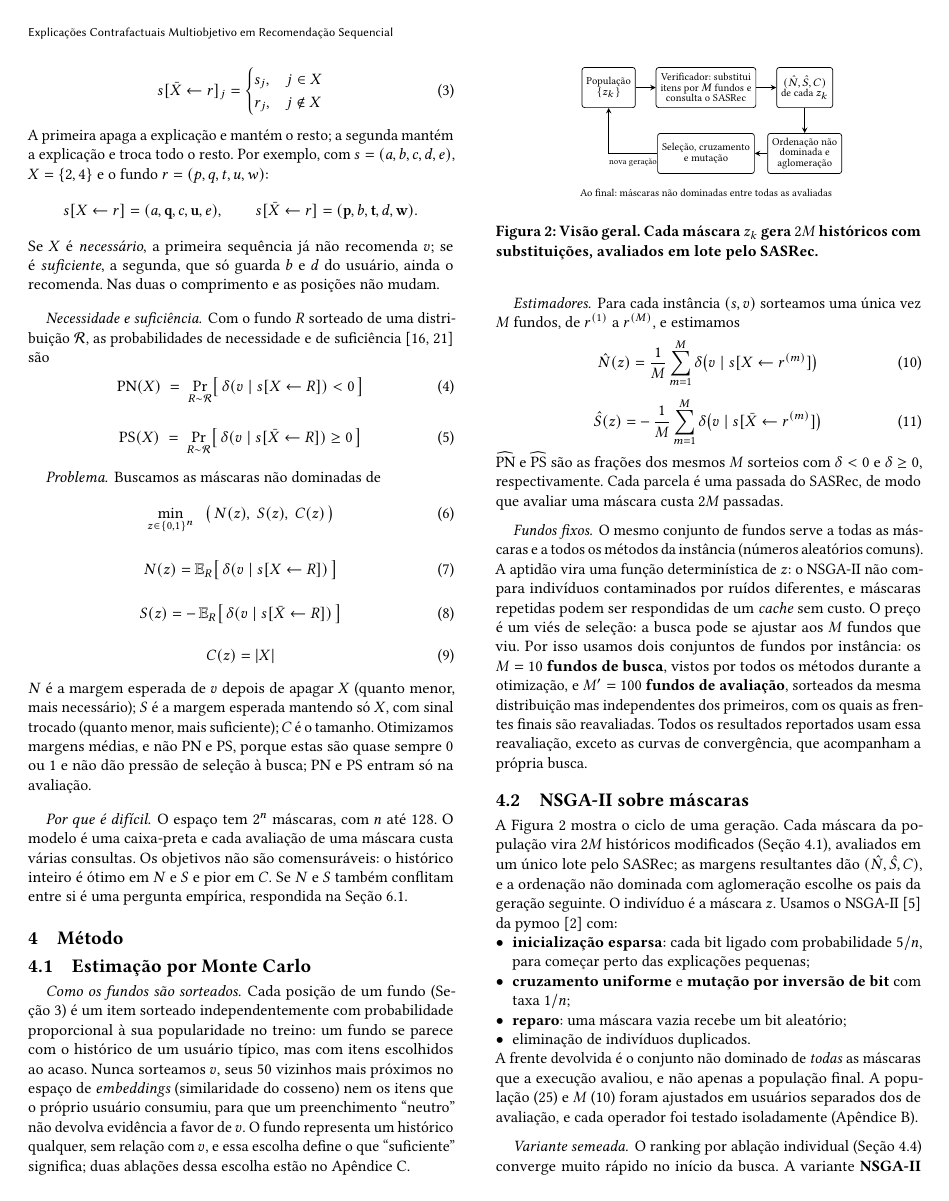
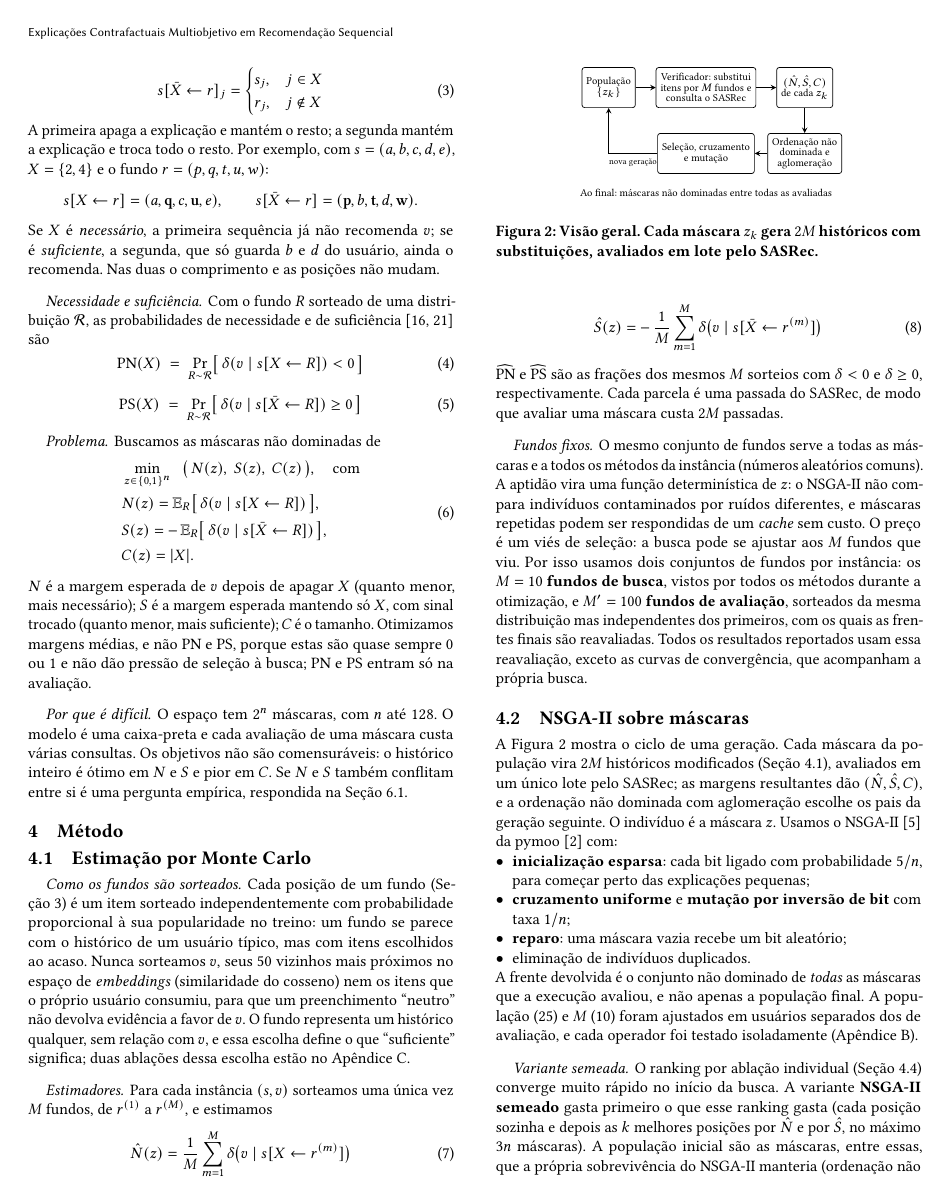
Before and after one commit to jorgesilva2407/moo-seqrec-explanations, a LaTeX paper (report/src/artigo.tex, which reads report/src/secoes/formulacao.tex): page 3 of 13. Compiled offline with pdfLaTeX.

Commit message:
Formulation: the problem and the definitions of N, S and C in one aligned display with a single equation number (none of the four was referenced)

```diff
--- a/report/src/secoes/formulacao.tex
+++ b/report/src/secoes/formulacao.tex
@@ -72,20 +72,13 @@ de necessidade e de suficiência~\cite{pearl2009causality,tan2021counter} são
 \paragraph{Problema.}
 Buscamos as máscaras não dominadas de
 \begin{equation}
-  \min_{z \in \{0,1\}^n} \;\; \big(\, N(z),\; S(z),\; C(z) \,\big)
-  \label{eq:problema}
-\end{equation}
-\begin{equation}
-  N(z) = \E_{R}\big[\,\delta(v \mid s[X \leftarrow R])\,\big]
-  \label{eq:N}
-\end{equation}
-\begin{equation}
-  S(z) = -\,\E_{R}\big[\,\delta(v \mid s[\bar X \leftarrow R])\,\big]
-  \label{eq:S}
-\end{equation}
-\begin{equation}
-  C(z) = |X|
-  \label{eq:C}
+\begin{aligned}
+  &\min_{z \in \{0,1\}^n} \;\; \big(\, N(z),\; S(z),\; C(z) \,\big), \quad \text{com}\\
+  &N(z) = \E_{R}\big[\,\delta(v \mid s[X \leftarrow R])\,\big],\\
+  &S(z) = -\,\E_{R}\big[\,\delta(v \mid s[\bar X \leftarrow R])\,\big],\\
+  &C(z) = |X|.
+\end{aligned}
+\label{eq:problema}
 \end{equation}
 $N$ é a margem esperada de $v$ depois de apagar $X$ (quanto menor, mais
 necessário); $S$ é a margem esperada mantendo só $X$, com sinal trocado (quanto
```
Also changed, not shown: 1 other file.
